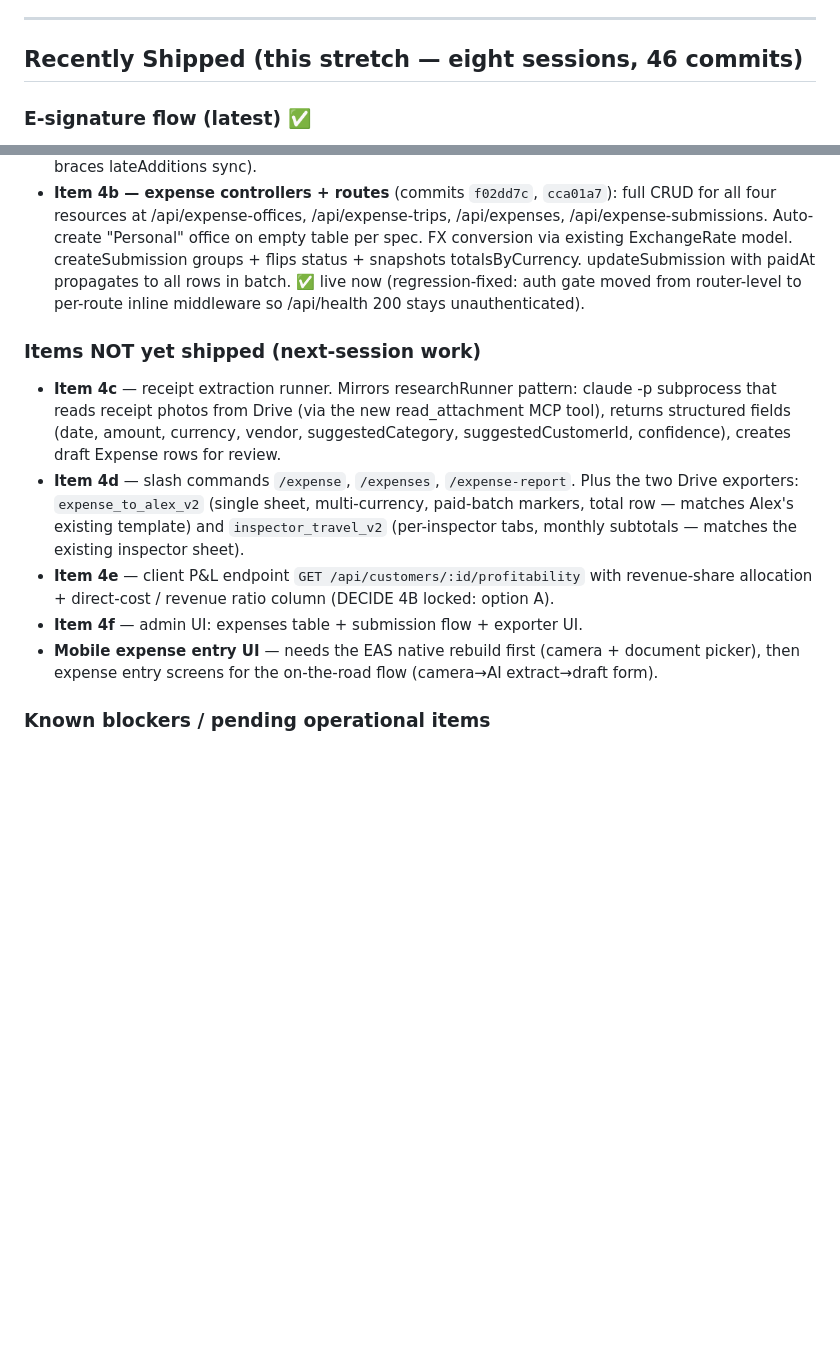
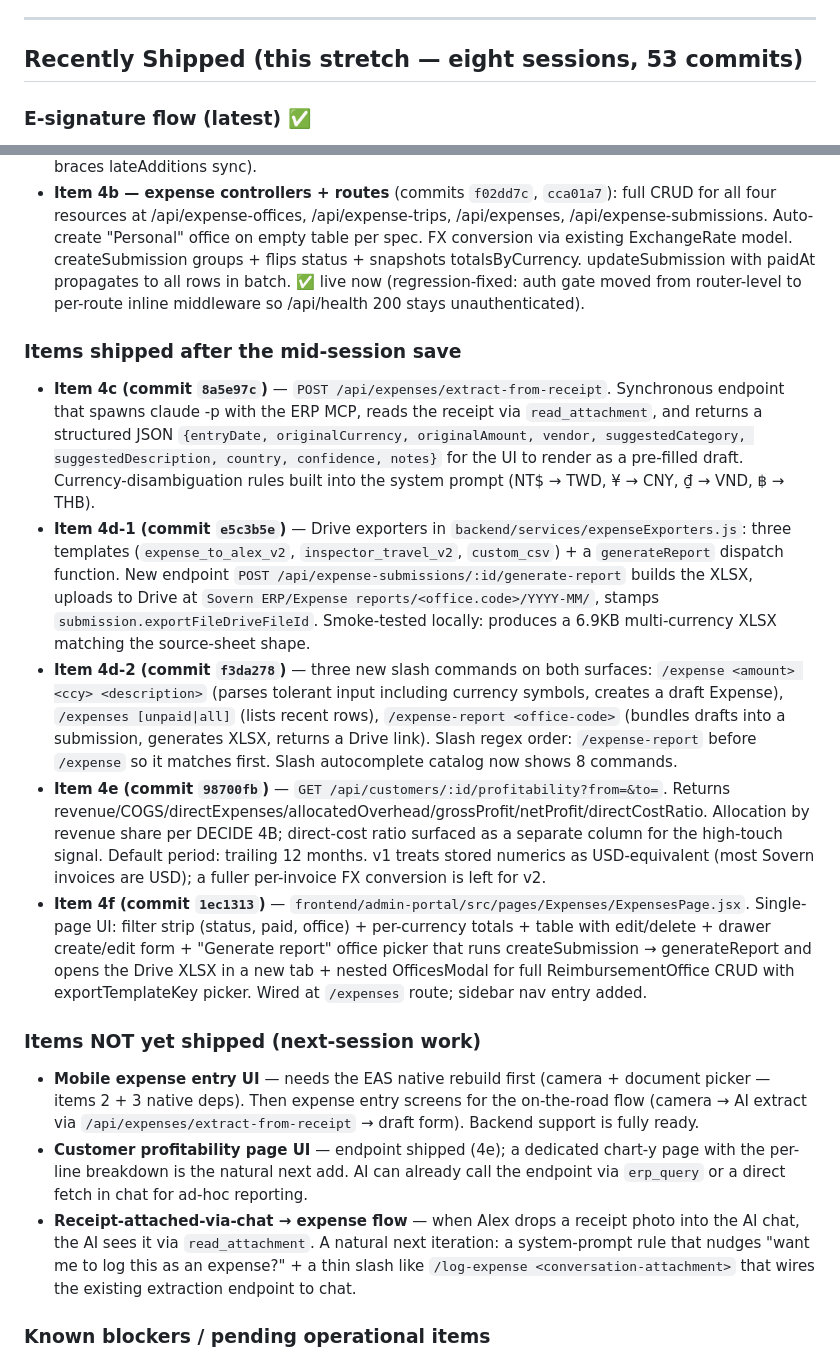
Before and after one commit to SovernHouse/sovern-erp, a Markdown page: SESSION.md, 2 parts joined by grey strips. Drawn GitHub-style; blank space fills up the shorter version.

```diff
--- a/SESSION.md
+++ b/SESSION.md
@@ -47,7 +54,7 @@
 
 ---
 
-## Recently Shipped (this stretch — eight sessions, 46 commits)
+## Recently Shipped (this stretch — eight sessions, 53 commits)
 
 ### E-signature flow (latest) ✅
 - **`b23b7e7` feat(esign): factory-side PO confirmation + drawn-signature canvas** — supplier-facing PO approve page with name + drawn signature.
@@ -126,13 +133,19 @@ All parity items from the 29-commit backlog are now shipped. ✅
 - **Item 4a — expense models** (commit `ded660e`): four new tables — Expense (26 fields), ReimbursementOffice, Trip, ExpenseSubmission. Multi-currency by design. All FKs in `.associate()` per L-034. JSON columns raw per L-023. ✅ live (tables created on next backend boot via belt-and-braces lateAdditions sync).
 - **Item 4b — expense controllers + routes** (commits `f02dd7c`, `cca01a7`): full CRUD for all four resources at /api/expense-offices, /api/expense-trips, /api/expenses, /api/expense-submissions. Auto-create "Personal" office on empty table per spec. FX conversion via existing ExchangeRate model. createSubmission groups + flips status + snapshots totalsByCurrency. updateSubmission with paidAt propagates to all rows in batch. ✅ live now (regression-fixed: auth gate moved from router-level to per-route inline middleware so /api/health 200 stays unauthenticated).
 
+### Items shipped after the mid-session save
+
+- **Item 4c (commit `8a5e97c`)** — `POST /api/expenses/extract-from-receipt`. Synchronous endpoint that spawns claude -p with the ERP MCP, reads the receipt via `read_attachment`, and returns a structured JSON `{entryDate, originalCurrency, originalAmount, vendor, suggestedCategory, suggestedDescription, country, confidence, notes}` for the UI to render as a pre-filled draft. Currency-disambiguation rules built into the system prompt (NT$ → TWD, ¥ → CNY, ₫ → VND, ฿ → THB).
+- **Item 4d-1 (commit `e5c3b5e`)** — Drive exporters in `backend/services/expenseExporters.js`: three templates (`expense_to_alex_v2`, `inspector_travel_v2`, `custom_csv`) + a `generateReport` dispatch function. New endpoint `POST /api/expense-submissions/:id/generate-report` builds the XLSX, uploads to Drive at `Sovern ERP/Expense reports/<office.code>/YYYY-MM/`, stamps `submission.exportFileDriveFileId`. Smoke-tested locally: produces a 6.9KB multi-currency XLSX matching the source-sheet shape.
+- **Item 4d-2 (commit `f3da278`)** — three new slash commands on both surfaces: `/expense <amount> <ccy> <description>` (parses tolerant input including currency symbols, creates a draft Expense), `/expenses [unpaid|all]` (lists recent rows), `/expense-report <office-code>` (bundles drafts into a submission, generates XLSX, returns a Drive link). Slash regex order: `/expense-report` before `/expense` so it matches first. Slash autocomplete catalog now shows 8 commands.
+- **Item 4e (commit `98700fb`)** — `GET /api/customers/:id/profitability?from=&to=`. Returns revenue/COGS/directExpenses/allocatedOverhead/grossProfit/netProfit/directCostRatio. Allocation by revenue share per DECIDE 4B; direct-cost ratio surfaced as a separate column for the high-touch signal. Default period: trailing 12 months. v1 treats stored numerics as USD-equivalent (most Sovern invoices are USD); a fuller per-invoice FX conversion is left for v2.
+- **Item 4f (commit `1ec1313`)** — `frontend/admin-portal/src/pages/Expenses/ExpensesPage.jsx`. Single-page UI: filter strip (status, paid, office) + per-currency totals + table with edit/delete + drawer create/edit form + "Generate report" office picker that runs createSubmission → generateReport and opens the Drive XLSX in a new tab + nested OfficesModal for full ReimbursementOffice CRUD with exportTemplateKey picker. Wired at `/expenses` route; sidebar nav entry added.
+
 ### Items NOT yet shipped (next-session work)
 
-- **Item 4c** — receipt extraction runner. Mirrors researchRunner pattern: claude -p subprocess that reads receipt photos from Drive (via the new read_attachment MCP tool), returns structured fields (date, amount, currency, vendor, suggestedCategory, suggestedCustomerId, confidence), creates draft Expense rows for review.
-- **Item 4d** — slash commands `/expense`, `/expenses`, `/expense-report`. Plus the two Drive exporters: `expense_to_alex_v2` (single sheet, multi-currency, paid-batch markers, total row — matches Alex's existing template) and `inspector_travel_v2` (per-inspector tabs, monthly subtotals — matches the existing inspector sheet).
-- **Item 4e** — client P&L endpoint `GET /api/customers/:id/profitability` with revenue-share allocation + direct-cost / revenue ratio column (DECIDE 4B locked: option A).
-- **Item 4f** — admin UI: expenses table + submission flow + exporter UI.
-- **Mobile expense entry UI** — needs the EAS native rebuild first (camera + document picker), then expense entry screens for the on-the-road flow (camera→AI extract→draft form).
+- **Mobile expense entry UI** — needs the EAS native rebuild first (camera + document picker — items 2 + 3 native deps). Then expense entry screens for the on-the-road flow (camera → AI extract via `/api/expenses/extract-from-receipt` → draft form). Backend support is fully ready.
+- **Customer profitability page UI** — endpoint shipped (4e); a dedicated chart-y page with the per-line breakdown is the natural next add. AI can already call the endpoint via `erp_query` or a direct fetch in chat for ad-hoc reporting.
+- **Receipt-attached-via-chat → expense flow** — when Alex drops a receipt photo into the AI chat, the AI sees it via `read_attachment`. A natural next iteration: a system-prompt rule that nudges "want me to log this as an expense?" + a thin slash like `/log-expense <conversation-attachment>` that wires the existing extraction endpoint to chat.
 
 ### Known blockers / pending operational items
 
```
Also changed, not shown: other parts of SESSION.md (+29 -12 lines).
